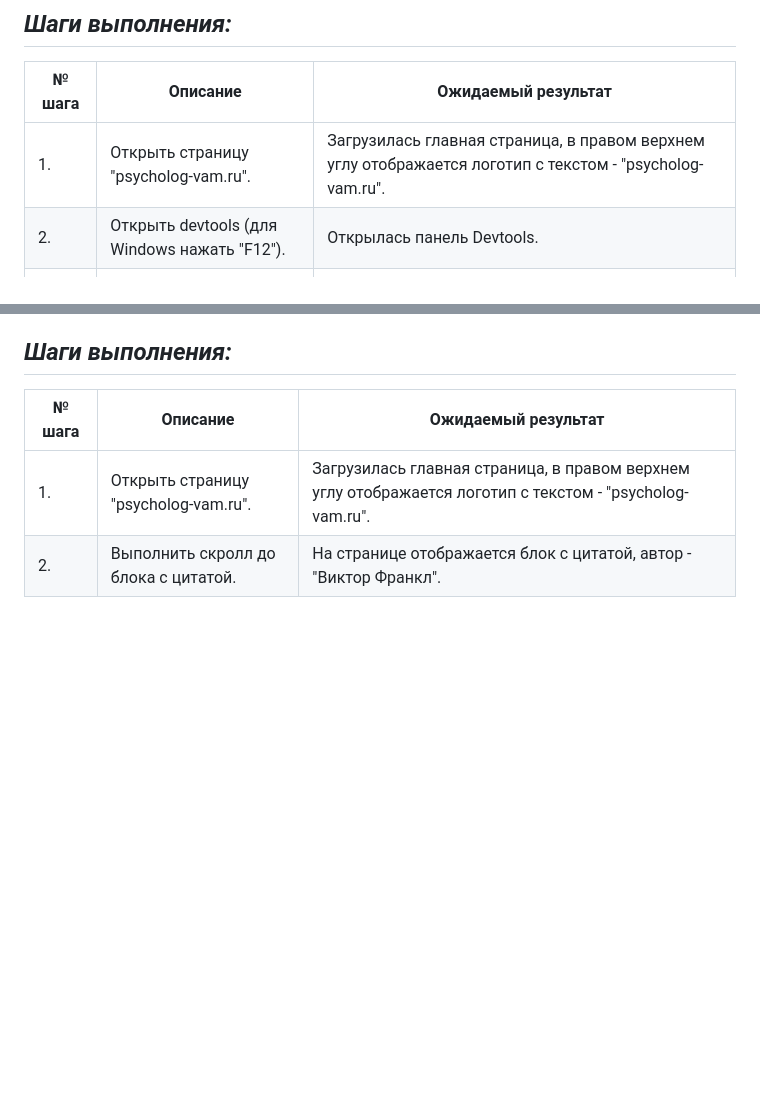
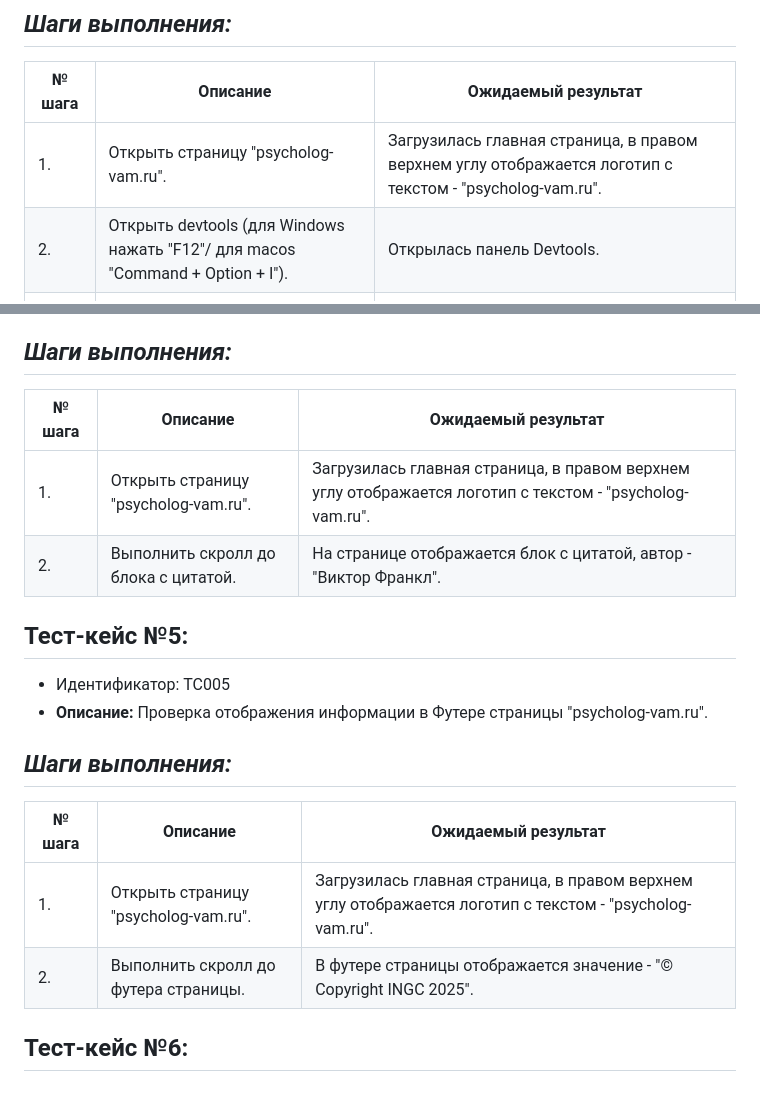
Before and after one commit to IgorM2806/TestingPsychologVaM, a Markdown page: Psycholog-vam_About_Me_test_Plan.md, 2 parts joined by grey strips. GitHub-like rendering; blank space fills up the shorter version.

```diff
--- a/Psycholog-vam_About_Me_test_Plan.md
+++ b/Psycholog-vam_About_Me_test_Plan.md
@@ -26,7 +26,7 @@
 | № шага | Описание | Ожидаемый результат |
 |-----------|-----------|-----------------|
 |1.|Открыть страницу "psycholog-vam.ru".|Загрузилась главная страница, в правом верхнем углу отображается логотип с текстом - "psycholog-vam.ru".|
-|2.|Открыть devtools (для Windows нажать "F12").| Открылась панель Devtools.|
+|2.|Открыть devtools (для Windows нажать "F12"/ для macos "Command + Option + I").| Открылась панель Devtools.|
 |3.|Открыть вкладку "Elements".|Открылась вкладка "Elements".|
 |4.|Найти тег "<title> и проверить у него значение.|У тега "title" отображается значение "psycholog-vam".|
 
@@ -47,3 +47,14 @@
 |-----------|-----------|-----------------|
 |1.|Открыть страницу "psycholog-vam.ru".|Загрузилась главная страница, в правом верхнем углу отображается логотип с текстом - "psycholog-vam.ru".|
 |2.|Выполнить скролл до блока с цитатой.| На странице отображается блок с цитатой, автор  - "Виктор Франкл".|
+
+## Тест-кейс №5:
+- Идентификатор: TC005
+- **Описание:** Проверка отображения информации в Футере страницы "psycholog-vam.ru".
+## *Шаги выполнения:*
+| № шага | Описание | Ожидаемый результат |
+|-----------|-----------|-----------------|
+|1.|Открыть страницу "psycholog-vam.ru".|Загрузилась главная страница, в правом верхнем углу отображается логотип с текстом - "psycholog-vam.ru".|
+|2.|Выполнить скролл до футера страницы.| В футере страницы отображается значение  - "© Copyright INGC  2025".|
+
+## Тест-кейс №6:
```
